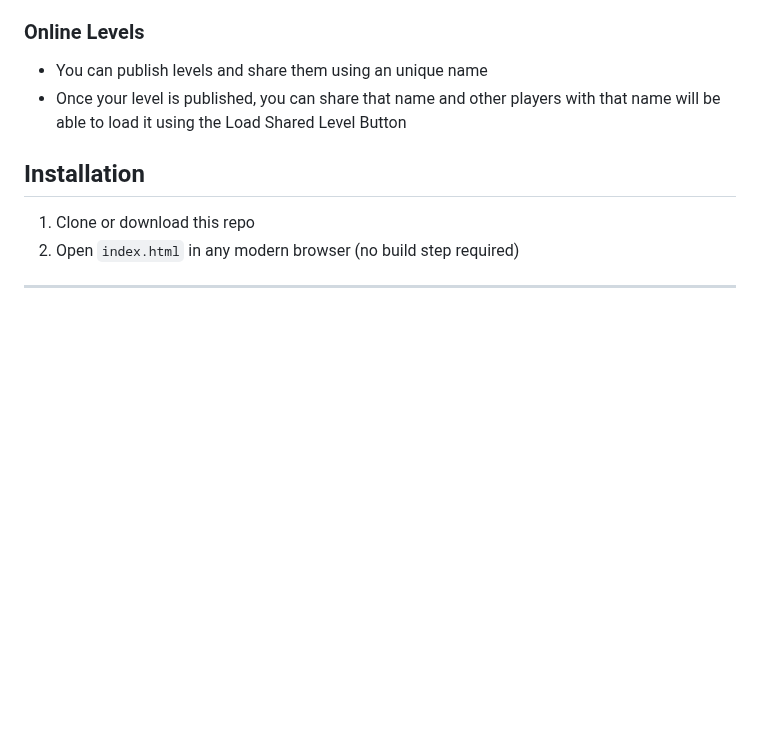
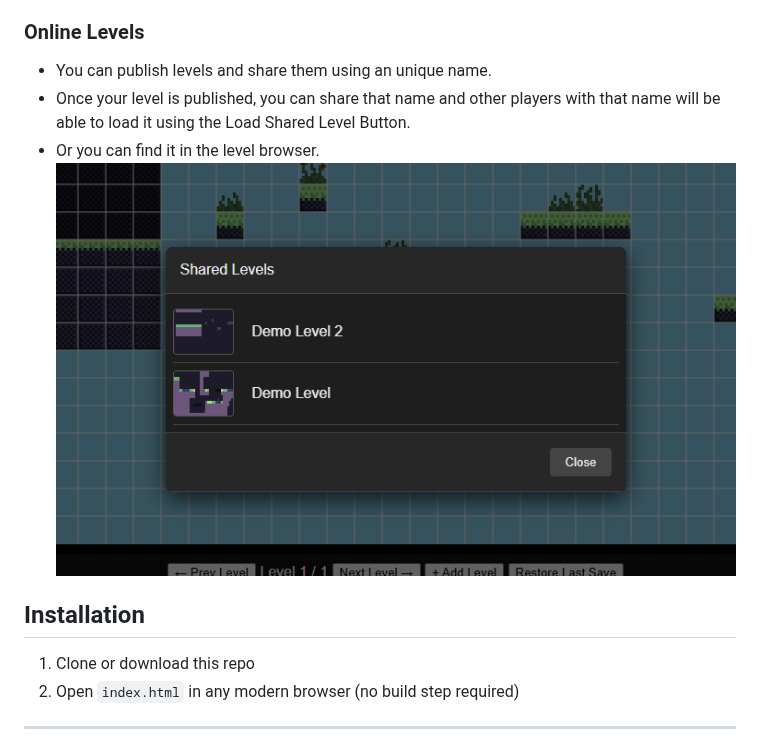
Before and after one commit to Lolo23450/systematic, a Markdown page: README.md, the part around the change. GitHub-like rendering; blank space fills up the shorter version.

```diff
--- a/README.md
+++ b/README.md
@@ -65,8 +65,10 @@ A web-based **pixel platformer level editor** and playtester—fully in your bro
 - Opening someone’s link decodes the hash and loads their levels instantly, no file download required.
 
 ### Online Levels
-- You can publish levels and share them using an unique name
-- Once your level is published, you can share that name and other players with that name will be able to load it using the Load Shared Level Button
+- You can publish levels and share them using an unique name.
+- Once your level is published, you can share that name and other players with that name will be able to load it using the Load Shared Level Button.
+- Or you can find it in the level browser.
+  ![Level Browser](assets/readme-imgs/levelbrowser.png)
 
 ## Installation
 
```
